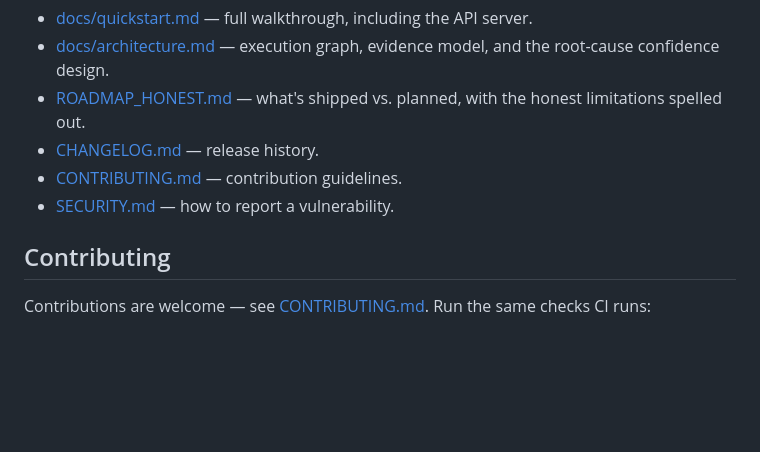
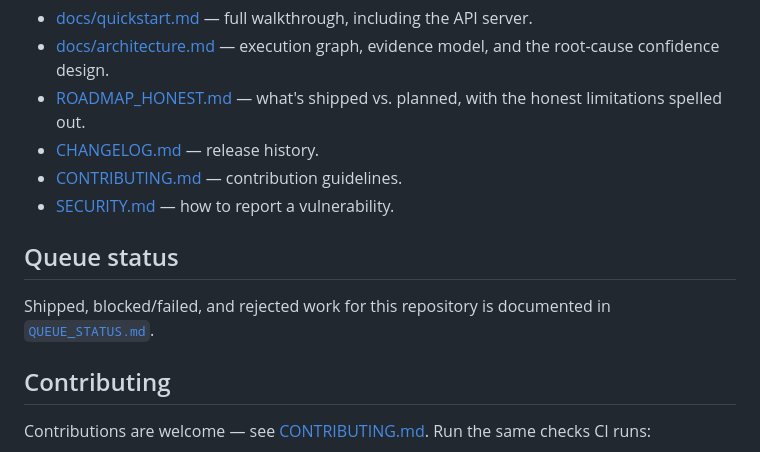
Before and after one commit to Mullassery/PyAgentHound, a Markdown page: README.md, the part around the change. GitHub-like rendering; blank space fills up the shorter version.

Commit message:
docs: add queue status and README link

```diff
--- a/README.md
+++ b/README.md
@@ -208,6 +208,11 @@ pyagenthound test ./tests
 - [CONTRIBUTING.md](CONTRIBUTING.md) — contribution guidelines.
 - [SECURITY.md](SECURITY.md) — how to report a vulnerability.
 
+## Queue status
+
+Shipped, blocked/failed, and rejected work for this repository is documented in
+[`QUEUE_STATUS.md`](QUEUE_STATUS.md).
+
 ## Contributing
 
 Contributions are welcome — see [CONTRIBUTING.md](CONTRIBUTING.md). Run the same
```
Also changed, not shown: QUEUE_STATUS.md (added, +16 -0 lines).
